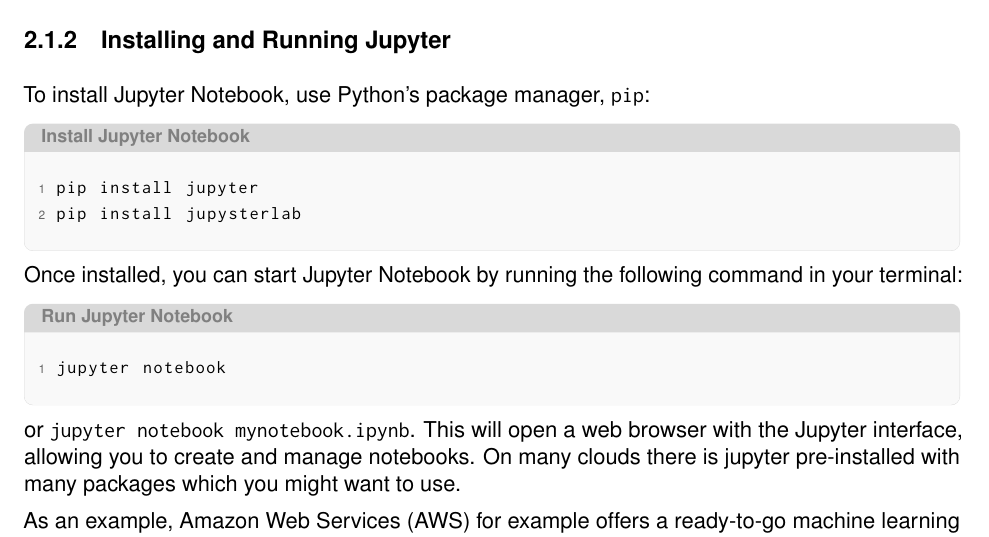
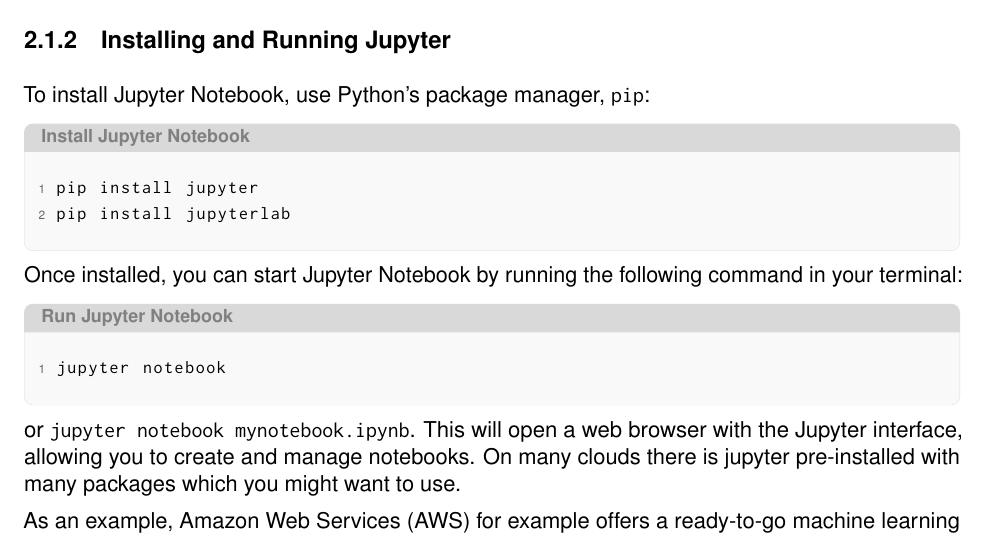
Before and after one commit to m-burba/e-ai_python_ml_tutorial, a LaTeX thesis (main.tex, which reads chapters/ch02.tex): part of page 43 of 218, cut so that both start at the same text. Compiled offline with pdfLaTeX.

Commit message:
fix typo

```diff
--- a/chapters/ch02.tex
+++ b/chapters/ch02.tex
@@ -22,7 +22,7 @@
 
 \begin{codeonly}{Install Jupyter Notebook}
 pip install jupyter
-pip install jupysterlab
+pip install jupyterlab
 \end{codeonly}
 
 Once installed, you can start Jupyter Notebook by running the following command in your terminal:
```
